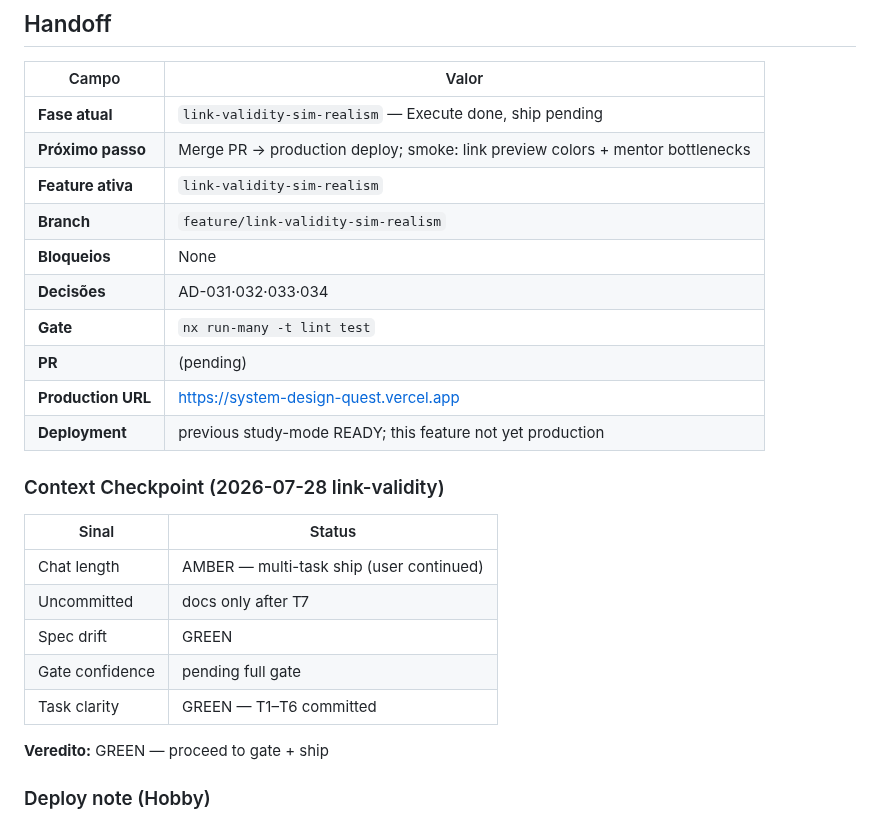
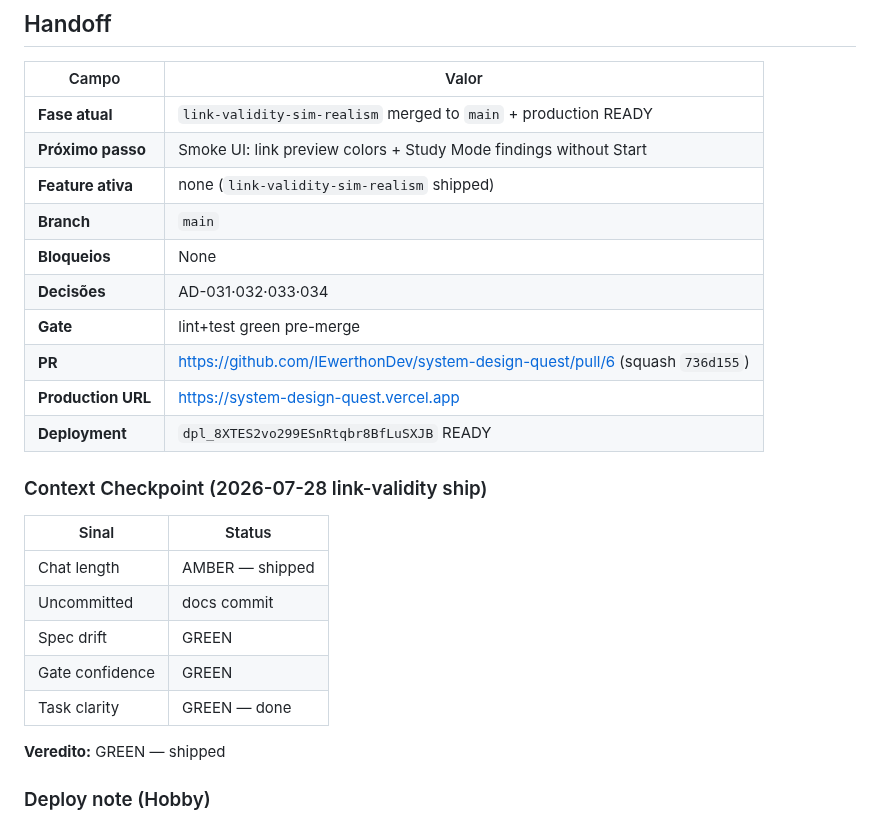
Before and after one commit to IEwerthonDev/system-design-quest, a Markdown page: .specs/STATE.md, the part around the change. GitHub-like rendering.

Commit message:
docs(STATE): record link-validity production deploy
PR #6 squash 736d155; deployment dpl_8XTES2vo299ESnRtqbr8BfLuSXJB READY.

Co-authored-by: Cursor <cursoragent@cursor.com>

```diff
--- a/.specs/STATE.md
+++ b/.specs/STATE.md
@@ -22,28 +22,28 @@ Jogo educativo no browser para aprender System Design desenhando arquiteturas em
 
 | Campo | Valor |
 | ----- | ----- |
-| **Fase atual** | `link-validity-sim-realism` — Execute done, ship pending |
-| **Próximo passo** | Merge PR → production deploy; smoke: link preview colors + mentor bottlenecks |
-| **Feature ativa** | `link-validity-sim-realism` |
-| **Branch** | `feature/link-validity-sim-realism` |
+| **Fase atual** | `link-validity-sim-realism` merged to `main` + production READY |
+| **Próximo passo** | Smoke UI: link preview colors + Study Mode findings without Start |
+| **Feature ativa** | none (`link-validity-sim-realism` shipped) |
+| **Branch** | `main` |
 | **Bloqueios** | None |
 | **Decisões** | AD-031·032·033·034 |
-| **Gate** | `nx run-many -t lint test` |
-| **PR** | (pending) |
+| **Gate** | lint+test green pre-merge |
+| **PR** | https://github.com/IEwerthonDev/system-design-quest/pull/6 (squash `736d155`) |
 | **Production URL** | https://system-design-quest.vercel.app |
-| **Deployment** | previous study-mode READY; this feature not yet production |
+| **Deployment** | `dpl_8XTES2vo299ESnRtqbr8BfLuSXJB` READY |
 
-### Context Checkpoint (2026-07-28 link-validity)
+### Context Checkpoint (2026-07-28 link-validity ship)
 
 | Sinal | Status |
 | ----- | ------ |
-| Chat length | AMBER — multi-task ship (user continued) |
-| Uncommitted | docs only after T7 |
+| Chat length | AMBER — shipped |
+| Uncommitted | docs commit |
 | Spec drift | GREEN |
-| Gate confidence | pending full gate |
-| Task clarity | GREEN — T1–T6 committed |
+| Gate confidence | GREEN |
+| Task clarity | GREEN — done |
 
-**Veredito:** GREEN — proceed to gate + ship
+**Veredito:** GREEN — shipped
 
 ### Deploy note (Hobby)
 
```
